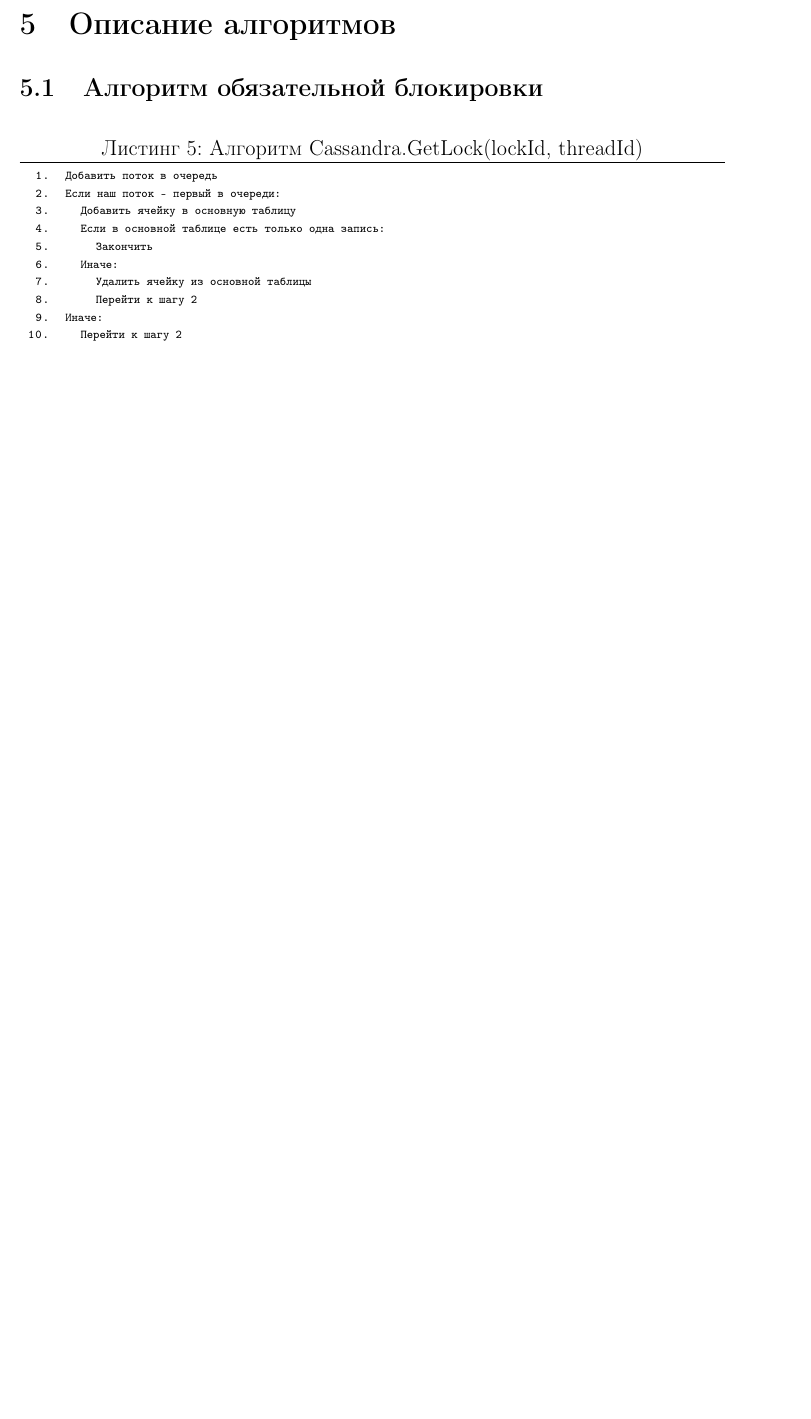
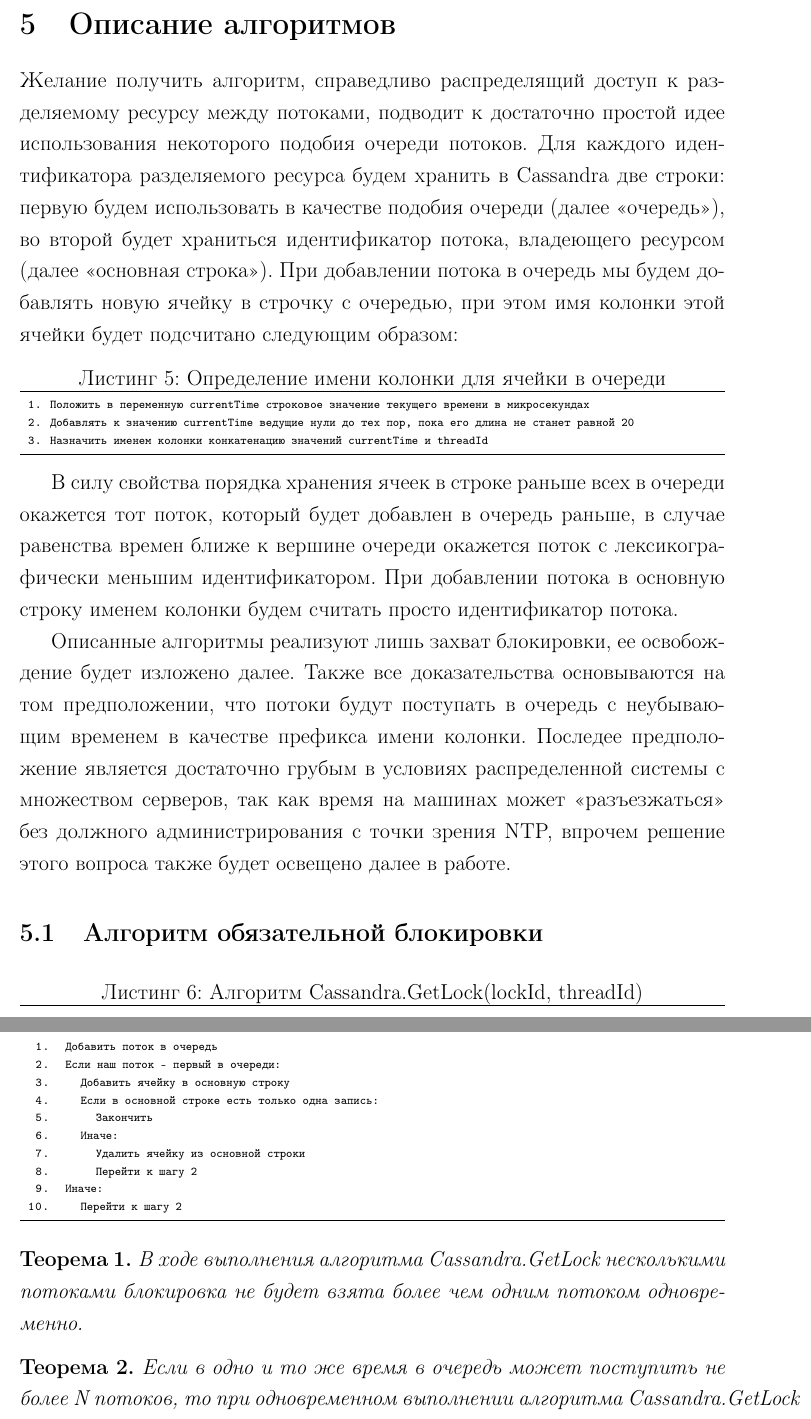
Before and after one commit to mr146/masterspaper, a LaTeX document (MasterPaper.tex, which reads Solution.tex, StrongLock.tex, WeakLock.tex): part of page 10 of 10 before the commit and two parts of pages 10 and 11 of 12 after it, the two joined at a grey line, cut so that both start at the same text, the shorter picture padded with empty space. Compiled offline with LaTeX, dvips and Ghostscript.

Commit message:
Общие слова про алгоритмы, формулировки утверждений

```diff
--- a/Solution.tex
+++ b/Solution.tex
@@ -1,4 +1,20 @@
 \section{Описание алгоритмов}
+
+Желание получить алгоритм, справедливо распределящий доступ к разделяемому ресурсу между потоками, подводит к достаточно простой идее использования некоторого подобия очереди потоков.
+Для каждого идентификатора разделяемого ресурса будем хранить в Cassandra две строки: первую будем использовать в качестве подобия очереди (далее <<очередь>>), во второй будет храниться идентификатор потока, владеющего ресурсом (далее <<основная строка>>).
+При добавлении потока в очередь мы будем добавлять новую ячейку в строчку с очередью, при этом имя колонки этой ячейки будет подсчитано следующим образом:
+
+\begin{lstlisting}[language=csh,caption={Определение имени колонки для ячейки в очереди}]
+ 1. |Положить в переменную currentTime строковое значение текущего времени в микросекундах|
+ 2. |Добавлять к значению currentTime ведущие нули до тех пор, пока его длина не станет равной 20|
+ 3. |Назначить именем колонки конкатенацию значений currentTime и threadId|
+\end{lstlisting}
+
+В силу свойства порядка хранения ячеек в строке раньше всех в очереди окажется тот поток, который будет добавлен в очередь раньше, в случае равенства времен ближе к вершине очереди окажется поток с лексикографически меньшим идентификатором.
+При добавлении потока в основную строку именем колонки будем считать просто идентификатор потока.
+
+Описанные алгоритмы реализуют лишь захват блокировки, ее освобождение будет изложено далее.
+Также все доказательства основываются на том предположении, что потоки будут поступать в очередь с неубывающим временем в качестве префикса имени колонки. Последее предположение является достаточно грубым в условиях распределенной системы с множеством серверов, так как время на машинах может <<разъезжаться>> без должного администрирования с точки зрения NTP, впрочем решение этого вопроса также будет освещено далее в работе.
 
 \input StrongLock
 
--- a/StrongLock.tex
+++ b/StrongLock.tex
@@ -3,13 +3,21 @@
 \begin{lstlisting}[language=csh,caption={Алгоритм Cassandra.GetLock(lockId, threadId)}]
   1.  |Добавить поток в очередь|
   2.  |Если наш поток - первый в очереди:|
-  3.  	|Добавить ячейку в основную таблицу|
-  4.  	|Если в основной таблице есть только одна запись:|
+  3.  	|Добавить ячейку в основную строку|
+  4.  	|Если в основной строке есть только одна запись:|
   5.  		|Закончить|
   6.  	|Иначе:|
-  7.  		|Удалить ячейку из основной таблицы|
+  7.  		|Удалить ячейку из основной строки|
   8.  		|Перейти к шагу 2|
   9.  |Иначе:|
  10.  	|Перейти к шагу 2|
 
 \end{lstlisting}
+
+\begin{theorem}
+В ходе выполнения алгоритма Cassandra.GetLock несколькими потоками блокировка не будет взята более чем одним потоком одновременно.
+\end{theorem}
+
+\begin{theorem}
+Если в одно и то же время в очередь может поступить не более N потоков, то при одновременном выполнении алгоритма Cassandra.GetLock несколькими потоками рано или поздно каждый поток сможет захватить блокировку, обратившись к основной строке не более N раз.
+\end{theorem}
--- a/WeakLock.tex
+++ b/WeakLock.tex
@@ -17,0 +29 @@
+\end{theorem}
```
Also changed, not shown: MasterPaper.pdf, WeakLock.tex (19 more changed lines).
